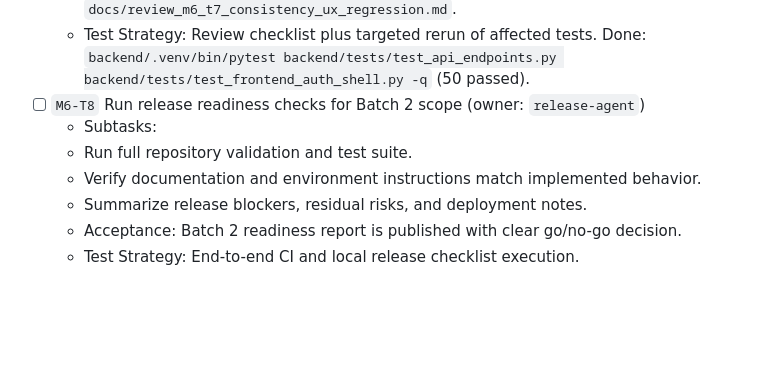
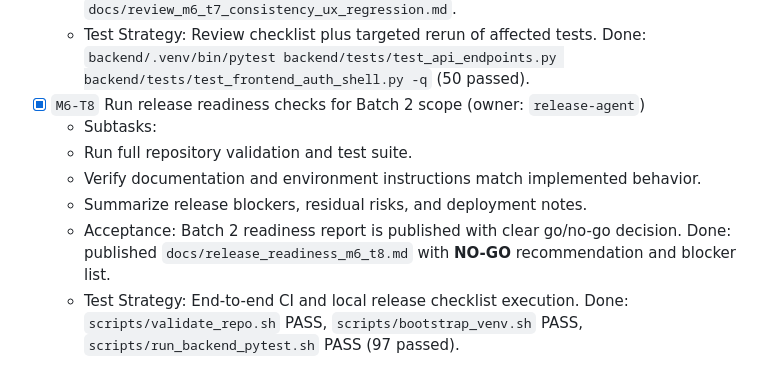
Before and after one commit to mmestrov2000/poker-bots-playground, a Markdown page: TASKS.md, the part around the change. GitHub-like rendering; blank space fills up the shorter version.

Commit message:
release: validate M6-T8 readiness

```diff
--- a/TASKS.md
+++ b/TASKS.md
@@ -301,10 +301,10 @@ Goal: replace single-table home with lobby + table pages and add persistent hist
   - Validate no regressions in table gameplay/hand history behavior. Done: found global runtime coupling that breaks per-table consistency expectations and stale lobby metadata behavior.
   - Acceptance: No unresolved high-severity consistency or regression issues remain. Result: not met; review outcome is **NO-GO** pending fixes documented in `docs/review_m6_t7_consistency_ux_regression.md`.
   - Test Strategy: Review checklist plus targeted rerun of affected tests. Done: `backend/.venv/bin/pytest backend/tests/test_api_endpoints.py backend/tests/test_frontend_auth_shell.py -q` (50 passed).
-- [ ] `M6-T8` Run release readiness checks for Batch 2 scope (owner: `release-agent`)
+- [x] `M6-T8` Run release readiness checks for Batch 2 scope (owner: `release-agent`)
   - Subtasks:
   - Run full repository validation and test suite.
   - Verify documentation and environment instructions match implemented behavior.
   - Summarize release blockers, residual risks, and deployment notes.
-  - Acceptance: Batch 2 readiness report is published with clear go/no-go decision.
-  - Test Strategy: End-to-end CI and local release checklist execution.
+  - Acceptance: Batch 2 readiness report is published with clear go/no-go decision. Done: published `docs/release_readiness_m6_t8.md` with **NO-GO** recommendation and blocker list.
+  - Test Strategy: End-to-end CI and local release checklist execution. Done: `scripts/validate_repo.sh` PASS, `scripts/bootstrap_venv.sh` PASS, `scripts/run_backend_pytest.sh` PASS (97 passed).
```
Also changed, not shown: docs/release_readiness_m6_t8.md (added, +59 -0 lines).
